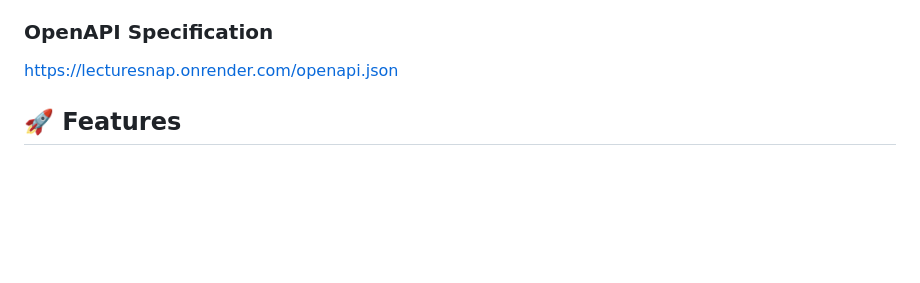
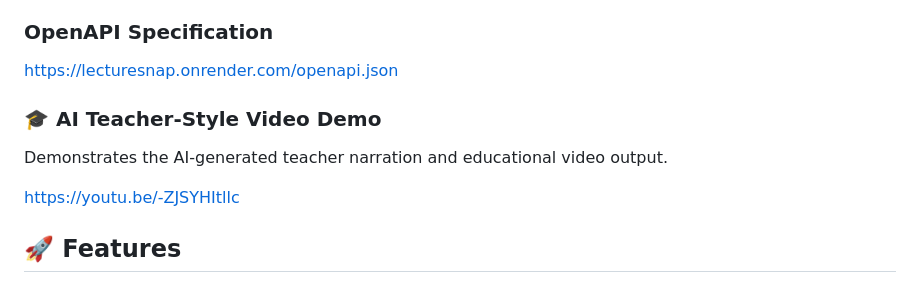
Before and after one commit to Nivedithagowda2/LectureSnap, a Markdown page: README.md, the part around one of its changes. Rendered like a GitHub page; blank space fills up the shorter version.

```diff
--- a/README.md
+++ b/README.md
@@ -31,6 +30,11 @@ https://lecturesnap.onrender.com/docs
 ### OpenAPI Specification
 
 https://lecturesnap.onrender.com/openapi.json
+
+### 🎓 AI Teacher-Style Video Demo
+Demonstrates the AI-generated teacher narration and educational video output.
+
+https://youtu.be/-ZJSYHItllc
 
 
 ## 🚀 Features
```
Also changed, not shown: other parts of README.md (+0 -1 lines).
